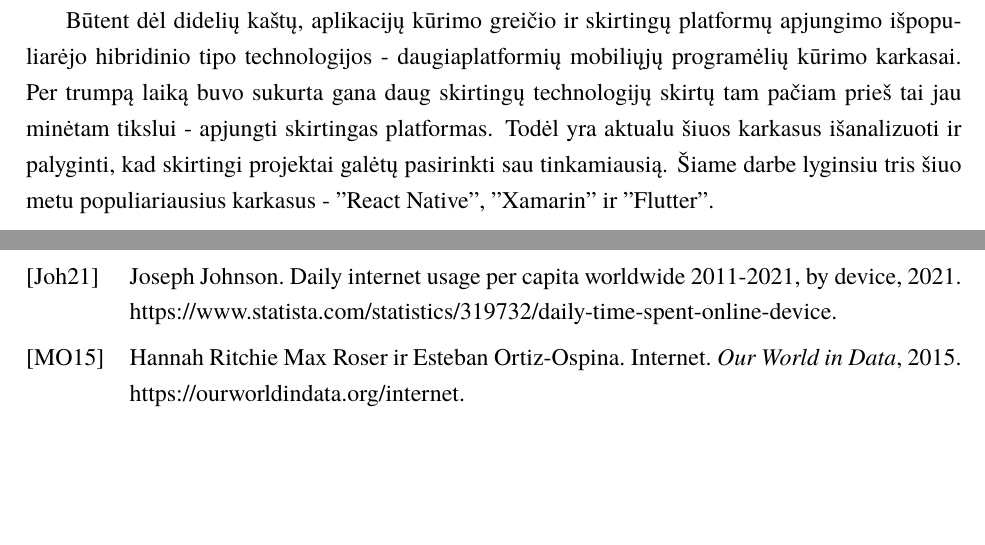
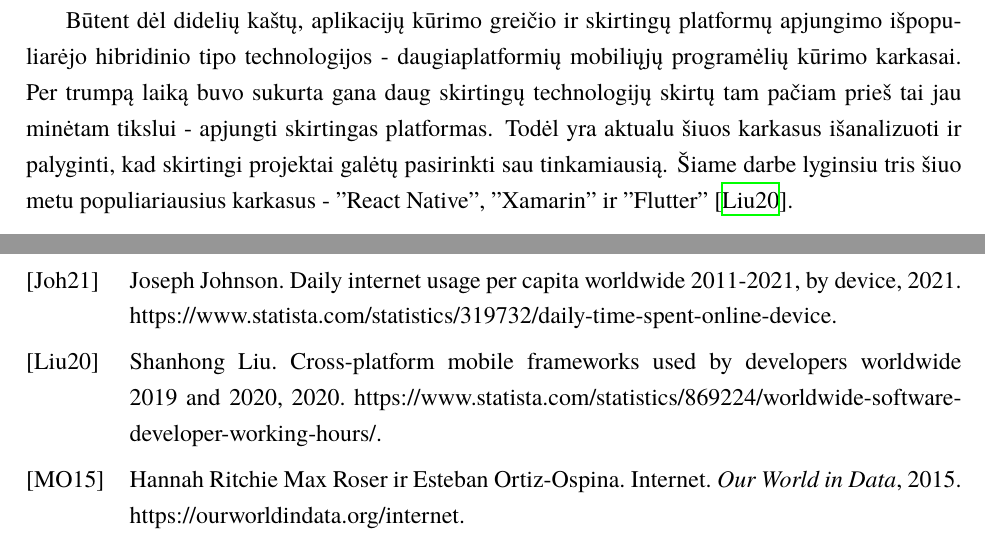
Before and after one commit to EdasL/Bachelor_thesis_plan, a LaTeX document (bakalaurinis.tex, which reads bibliografija.bib): two parts of pages 3 and 8 of 8, joined at a grey line, cut so that both start at the same text, the shorter picture padded with empty space. Compiled offline with XeLaTeX; a missing font is replaced by an installed copy or a similar font.

Commit message:
Add cite of popular frameworks

```diff
--- a/bakalaurinis.tex
+++ b/bakalaurinis.tex
@@ -46,7 +46,7 @@ Tyrimo objektas - daugiaplatformių mobiliųjų aplikacijų kūrimo karkasai.
 
 Šiuo metu didžiausios aplikacijų parduotuvės "Google Play" ir "Apple App Store" turi daugiau nei 5 milijonų mobiliųjų programėlių \cite{appcount} ir įmonei, norinčiai efektyviai dalyvauti šioje rinkoje reiks ne tik daug investuoti, bet ir gebėti greitai kurti ir gerinti savo aplikacijas. Įprastai yra kuriamos atskiros aplikacijos "iOS" ir "Android" platformom, kas dažniausiai reikalauja turėti atskiras komandas ar programuotojus specializuojančius prie vienos iš šių sistemų, tačiau pačios aplikacijos turi būti kuriamos vienodos.
 
-Būtent dėl didelių kaštų, aplikacijų kūrimo greičio ir skirtingų platformų apjungimo išpopuliarėjo hibridinio tipo technologijos - daugiaplatformių mobiliųjų programėlių kūrimo karkasai. Per trumpą laiką buvo sukurta gana daug skirtingų technologijų skirtų tam pačiam prieš tai jau minėtam tikslui - apjungti skirtingas platformas. Todėl yra aktualu šiuos karkasus išanalizuoti ir palyginti, kad skirtingi projektai galėtų pasirinkti sau tinkamiausią. Šiame darbe lyginsiu tris šiuo metu populiariausius karkasus - "React Native", "Xamarin" ir "Flutter".
+Būtent dėl didelių kaštų, aplikacijų kūrimo greičio ir skirtingų platformų apjungimo išpopuliarėjo hibridinio tipo technologijos - daugiaplatformių mobiliųjų programėlių kūrimo karkasai. Per trumpą laiką buvo sukurta gana daug skirtingų technologijų skirtų tam pačiam prieš tai jau minėtam tikslui - apjungti skirtingas platformas. Todėl yra aktualu šiuos karkasus išanalizuoti ir palyginti, kad skirtingi projektai galėtų pasirinkti sau tinkamiausią. Šiame darbe lyginsiu tris šiuo metu populiariausius karkasus - "React Native", "Xamarin" ir "Flutter" \cite{popularframeworks}.
 
 \section{Darbo tikslas}
 Darbu siekiama, atliekant "React Native", "Xamarin" ir "Flutter" daugiaplatformių aplikacijų kūrimo karkasų analizę, sukurti rekomendacijų rinkinį, padėsiantį pasirinkti tarp išanalizuotų variantų.
--- a/bibliografija.bib
+++ b/bibliografija.bib
@@ -22,3 +22,10 @@ http://mirror.datacenter.by/pub/mirrors/CTAN/macros/latex/contrib/biblatex/doc/b
     year = {2021},
     note = {https://www.statista.com/statistics/276623/number-of-apps-available-in-leading-app-stores/}
 }
+
+@artice{popularframeworks,
+    author = {Shanhong Liu},
+    title = {Cross-platform mobile frameworks used by developers worldwide 2019 and 2020},
+    year = {2020},
+    note = {https://www.statista.com/statistics/869224/worldwide-software-developer-working-hours/}
+}
```
